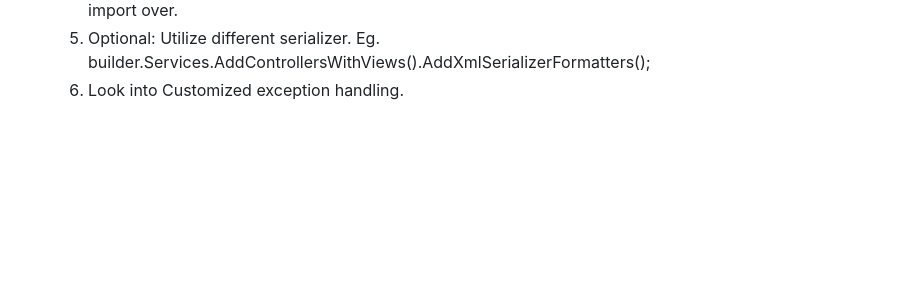
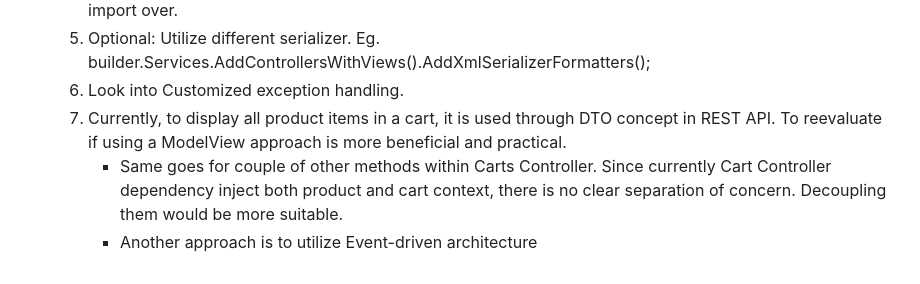
Before and after one commit to jeremylyb/ASP.NET_Project_EcommerceApp_NYAB, a Markdown page: README.md, the part around the change. Drawn GitHub-style; blank space fills up the shorter version.

Commit message:
Update README.md - 3 Apr 2024

```diff
--- a/README.md
+++ b/README.md
@@ -59,3 +59,7 @@
   5. Consider using AutoMapper to map the Model constructs from REST API to MVC. Currently is manual import over.
   6. Optional: Utilize different serializer. Eg. builder.Services.AddControllersWithViews().AddXmlSerializerFormatters();
   7. Look into Customized exception handling.
+  8. Currently, to display all product items in a cart, it is used through DTO concept in REST API. To reevaluate if using a ModelView approach is more beneficial and practical.
+     - Same goes for couple of other methods within Carts Controller. Since currently Cart Controller dependency inject both product and cart context, there is no clear
+       separation of concern. Decoupling them would be more suitable.
+     - Another approach is to utilize Event-driven architecture
```
